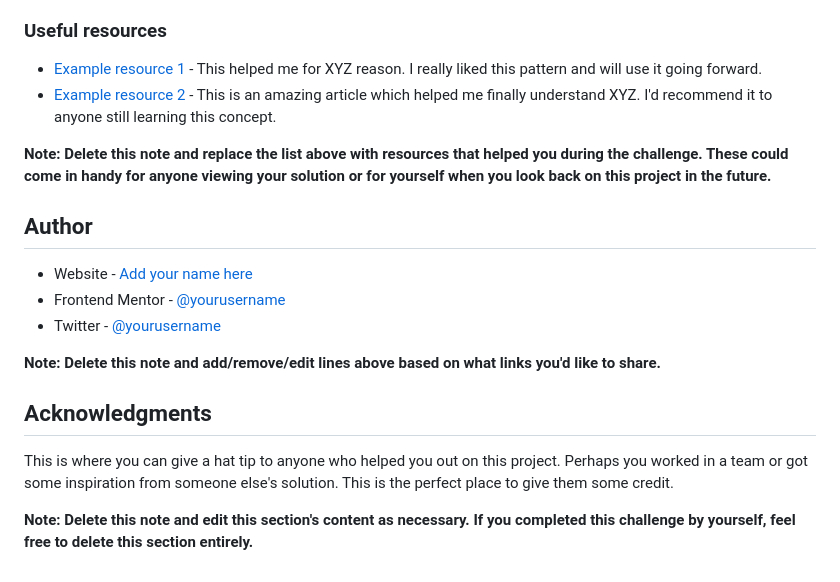
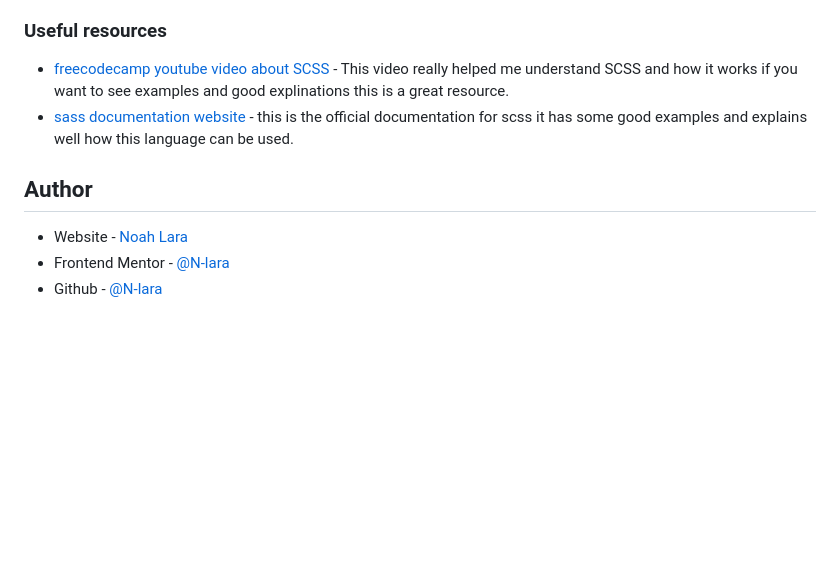
Before and after one commit to N-lara/QR-FrontendMentor, a Markdown page: README-template.md, the part around one of its changes. GitHub-like rendering; blank space fills up the shorter version.

```diff
--- a/README-template.md
+++ b/README-template.md
@@ -83,21 +41,11 @@ Use this section to outline areas that you want to continue focusing on in futur
 
 ### Useful resources
 
-- [Example resource 1](https://www.example.com) - This helped me for XYZ reason. I really liked this pattern and will use it going forward.
-- [Example resource 2](https://www.example.com) - This is an amazing article which helped me finally understand XYZ. I'd recommend it to anyone still learning this concept.
-
-**Note: Delete this note and replace the list above with resources that helped you during the challenge. These could come in handy for anyone viewing your solution or for yourself when you look back on this project in the future.**
+- [freecodecamp youtube video about SCSS](https://www.youtube.com/watch?v=_a5j7KoflTs&t=1791) - This video really helped me understand SCSS and how it works if you want to see examples and good explinations this is a great resource.
+- [sass documentation website](https://sass-lang.com/documentation/) - this is the official documentation for scss it has some good examples and explains well how this language can be used.
 
 ## Author
 
-- Website - [Add your name here](https://www.your-site.com)
-- Frontend Mentor - [@yourusername](https://www.frontendmentor.io/profile/yourusername)
-- Twitter - [@yourusername](https://www.twitter.com/yourusername)
-
-**Note: Delete this note and add/remove/edit lines above based on what links you'd like to share.**
-
-## Acknowledgments
-
-This is where you can give a hat tip to anyone who helped you out on this project. Perhaps you worked in a team or got some inspiration from someone else's solution. This is the perfect place to give them some credit.
-
-**Note: Delete this note and edit this section's content as necessary. If you completed this challenge by yourself, feel free to delete this section entirely.**
+- Website - [Noah Lara](https://noahlaraportfolio.netlify.app/)
+- Frontend Mentor - [@N-lara](https://www.frontendmentor.io/profile/yourusername)
+- Github - [@N-lara](https://github.com/N-lara)
```
Also changed, not shown: other parts of README-template.md (+6 -48 lines), images/Screenshot 2024-04-01 220850.png (added), 3 other files.
